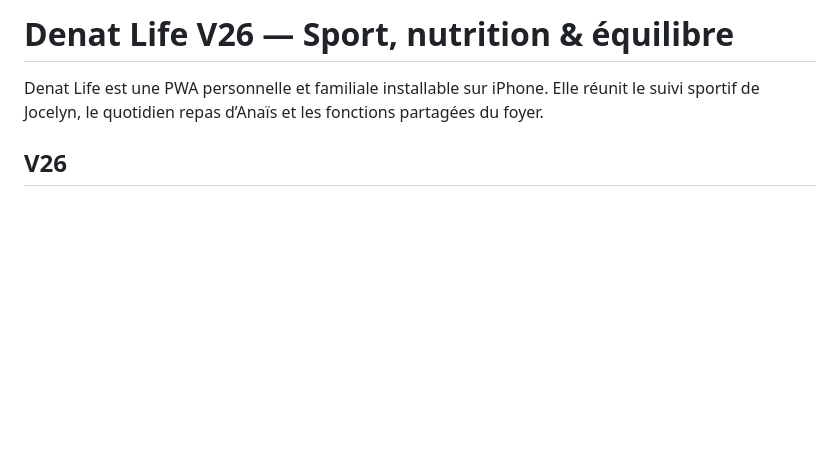
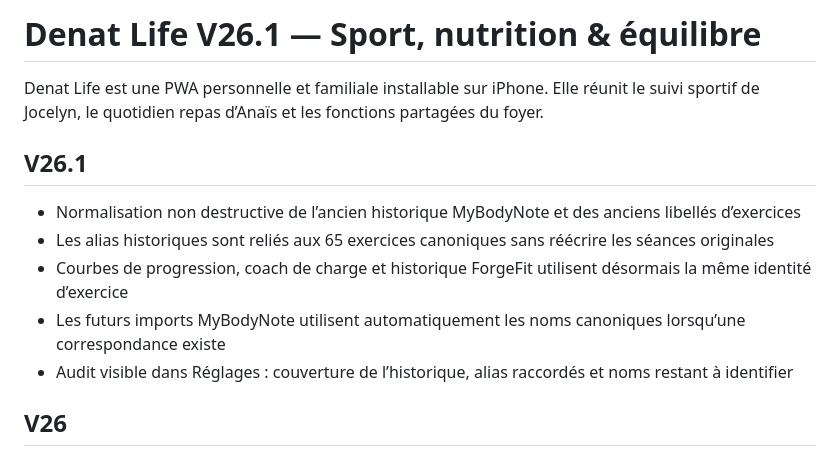
Before and after one commit to LouiseVerlaineChambery/forgefit, a Markdown page: README.md, the part around the change. Drawn GitHub-style; blank space fills up the shorter version.

Commit message:
Document Denat Life V26.1 history mapping

```diff
--- a/README.md
+++ b/README.md
@@ -1,6 +1,13 @@
-# Denat Life V26 — Sport, nutrition & équilibre
+# Denat Life V26.1 — Sport, nutrition & équilibre
 
 Denat Life est une PWA personnelle et familiale installable sur iPhone. Elle réunit le suivi sportif de Jocelyn, le quotidien repas d’Anaïs et les fonctions partagées du foyer.
+
+## V26.1
+- Normalisation non destructive de l’ancien historique MyBodyNote et des anciens libellés d’exercices
+- Les alias historiques sont reliés aux 65 exercices canoniques sans réécrire les séances originales
+- Courbes de progression, coach de charge et historique ForgeFit utilisent désormais la même identité d’exercice
+- Les futurs imports MyBodyNote utilisent automatiquement les noms canoniques lorsqu’une correspondance existe
+- Audit visible dans Réglages : couverture de l’historique, alias raccordés et noms restant à identifier
 
 ## V26
 - Moteur unique de progression musculation : les anciens conseils ForgeFit délèguent désormais au coach sport
```
